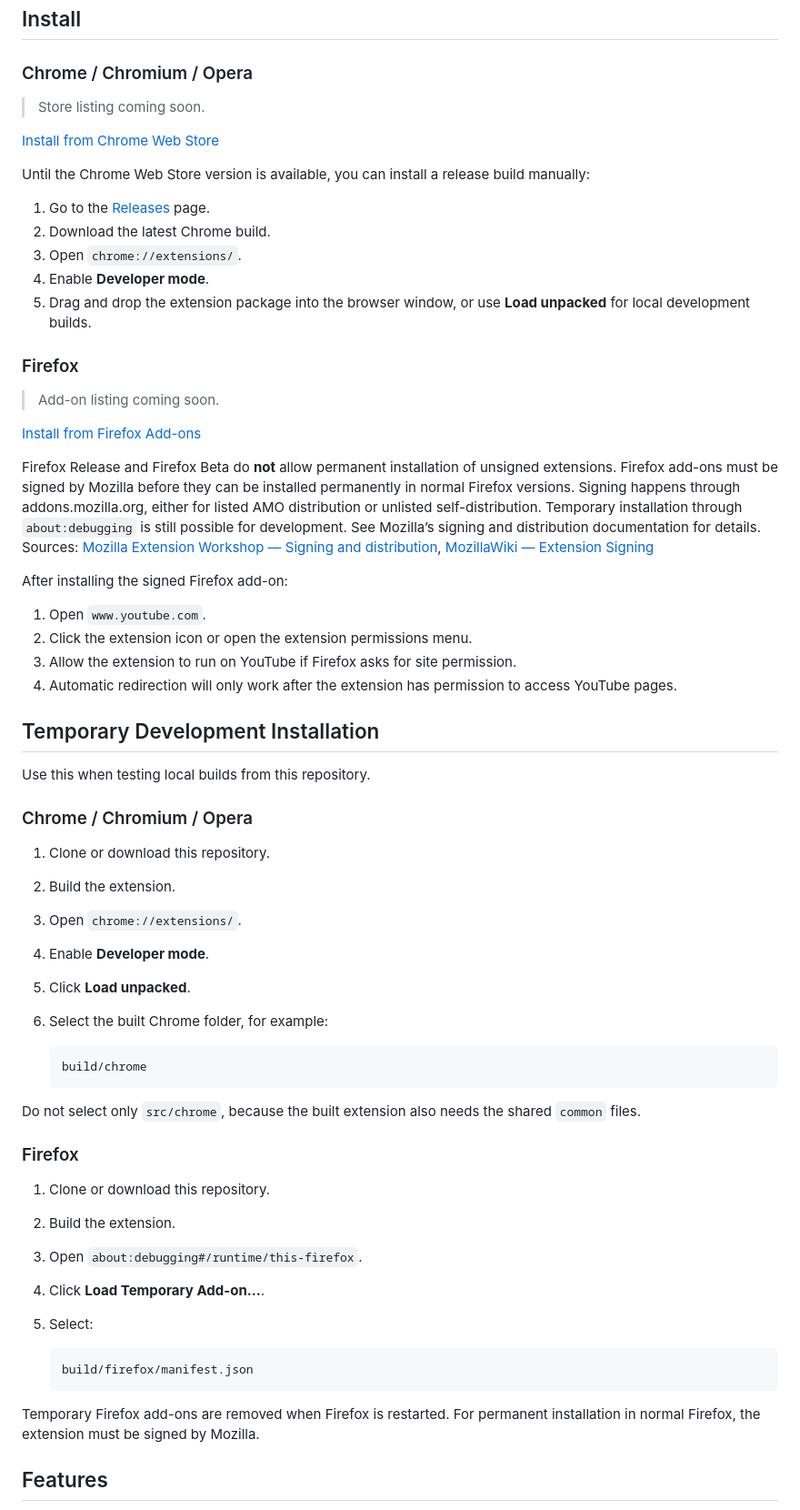
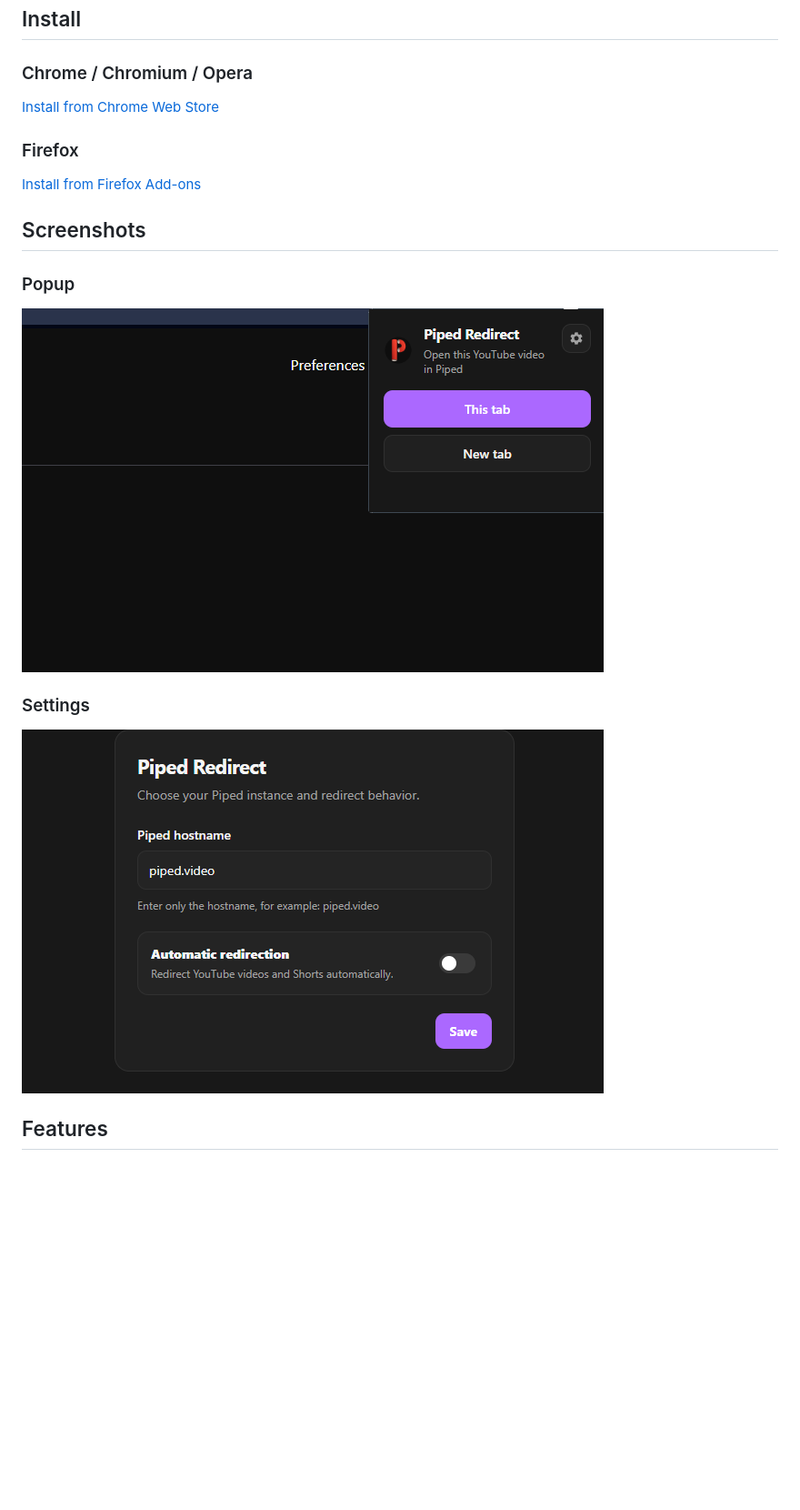
Before and after one commit to TieHaxJan/PipedRedirect, a Markdown page: README.md, the part around one of its changes. Shown at 91% size. GitHub-like rendering; pictures changed too: screenshots/addon.png (added), screenshots/settings.png (added); blank space fills up the shorter version.

Commit message:
updated readme and new images

````diff
--- a/README.md
+++ b/README.md
@@ -16,66 +31,21 @@ The idea came from wanting to keep using the YouTube recommendation algorithm wh
 
 ### Chrome / Chromium / Opera
 
-> Store listing coming soon.
-
-[Install from Chrome Web Store](https://chrome.google.com/webstore/detail/REPLACE_WITH_EXTENSION_ID)
-
-Until the Chrome Web Store version is available, you can install a release build manually:
-
-1. Go to the [Releases](../../releases) page.
-2. Download the latest Chrome build.
-3. Open `chrome://extensions/`.
-4. Enable **Developer mode**.
-5. Drag and drop the extension package into the browser window, or use **Load unpacked** for local development builds.
+[Install from Chrome Web Store](https://chrome.google.com/webstore/detail/emocodejgchikhkgbjcegplgnoapgfgb)
 
 ### Firefox
 
-> Add-on listing coming soon.
+[Install from Firefox Add-ons](https://addons.mozilla.org/en-US/firefox/addon/pipedredirectjanigma/)
 
-[Install from Firefox Add-ons](https://addons.mozilla.org/firefox/addon/REPLACE_WITH_ADDON_SLUG)
+## Screenshots
 
-Firefox Release and Firefox Beta do **not** allow permanent installation of unsigned extensions. Firefox add-ons must be signed by Mozilla before they can be installed permanently in normal Firefox versions. Signing happens through addons.mozilla.org, either for listed AMO distribution or unlisted self-distribution. Temporary installation through `about:debugging` is still possible for development. See Mozilla’s signing and distribution documentation for details.
-Sources: [Mozilla Extension Workshop — Signing and distribution](https://extensionworkshop.com/documentation/publish/signing-and-distribution-overview/), [MozillaWiki — Extension Signing](https://wiki.mozilla.org/Add-ons/Extension_Signing)
+### Popup
 
-After installing the signed Firefox add-on:
+![Piped Redirect popup](./screenshots/addon.png)
 
-1. Open `www.youtube.com`.
-2. Click the extension icon or open the extension permissions menu.
-3. Allow the extension to run on YouTube if Firefox asks for site permission.
-4. Automatic redirection will only work after the extension has permission to access YouTube pages.
+### Settings
 
-## Temporary Development Installation
-
-Use this when testing local builds from this repository.
-
-### Chrome / Chromium / Opera
-
-1. Clone or download this repository.
-2. Build the extension.
-3. Open `chrome://extensions/`.
-4. Enable **Developer mode**.
-5. Click **Load unpacked**.
-6. Select the built Chrome folder, for example:
-
-    ```txt
-    build/chrome
-    ```
-
-Do not select only `src/chrome`, because the built extension also needs the shared `common` files.
-
-### Firefox
-
-1. Clone or download this repository.
-2. Build the extension.
-3. Open `about:debugging#/runtime/this-firefox`.
-4. Click **Load Temporary Add-on...**.
-5. Select:
-
-   ```txt
-   build/firefox/manifest.json
-   ```
-
-Temporary Firefox add-ons are removed when Firefox is restarted. For permanent installation in normal Firefox, the extension must be signed by Mozilla.
+![Piped Redirect settings](./screenshots/settings.png)
 
 ## Features
 
````
Also changed, not shown: other parts of README.md (+67 -57 lines), screenshots/logo.png (added), 1 other file.
